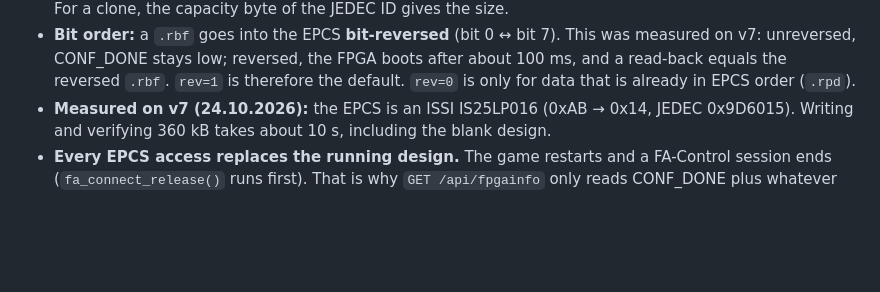
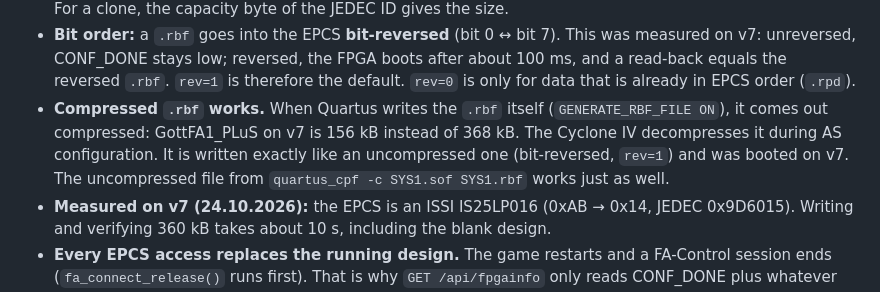
Before and after one commit to bontango/FA_Control, a Markdown page: docs/TECHNICAL_REFERENCE.md, the part around the change. Rendered like a GitHub page; blank space fills up the shorter version.

Commit message:
Note that a compressed .rbf from the Quartus assembler works on v7
Co-Authored-By: Claude Opus 5.5 <noreply@anthropic.com>

```diff
--- a/docs/TECHNICAL_REFERENCE.md
+++ b/docs/TECHNICAL_REFERENCE.md
@@ -977,6 +977,11 @@ A board revision v7.1 could derive nCE from the nCONFIG net through an inverter
   measured on v7: unreversed, CONF_DONE stays low; reversed, the FPGA boots after about
   100 ms, and a read-back equals the reversed `.rbf`. `rev=1` is therefore the default.
   `rev=0` is only for data that is already in EPCS order (`.rpd`).
+- **Compressed `.rbf` works.** When Quartus writes the `.rbf` itself
+  (`GENERATE_RBF_FILE ON`), it comes out compressed: GottFA1_PLuS on v7 is 156 kB instead
+  of 368 kB. The Cyclone IV decompresses it during AS configuration. It is written
+  exactly like an uncompressed one (bit-reversed, `rev=1`) and was booted on v7. The
+  uncompressed file from `quartus_cpf -c SYS1.sof SYS1.rbf` works just as well.
 - **Measured on v7 (24.10.2026):** the EPCS is an ISSI IS25LP016 (0xAB → 0x14, JEDEC
   0x9D6015). Writing and verifying 360 kB takes about 10 s, including the blank design.
 - **Every EPCS access replaces the running design.** The game restarts and a FA-Control session
```
